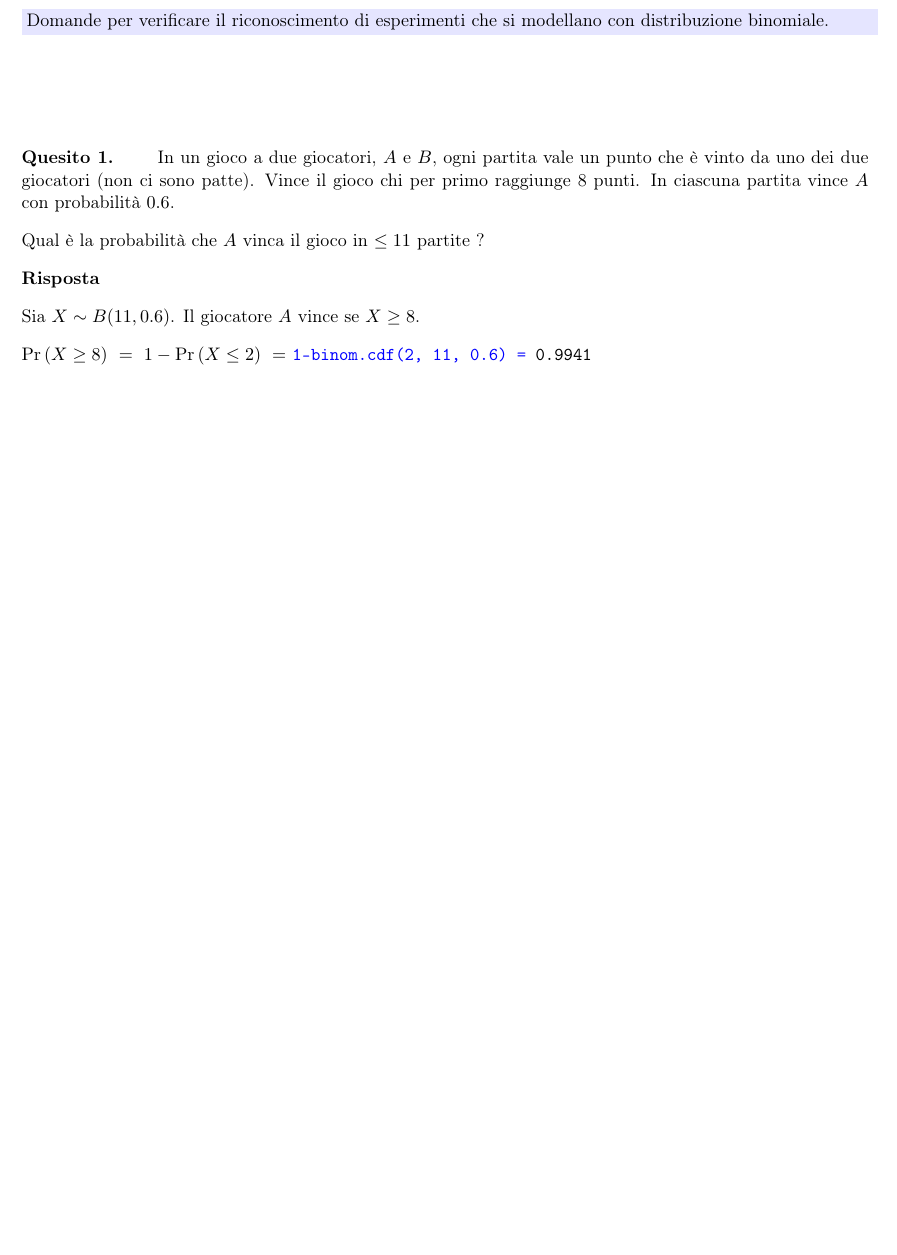
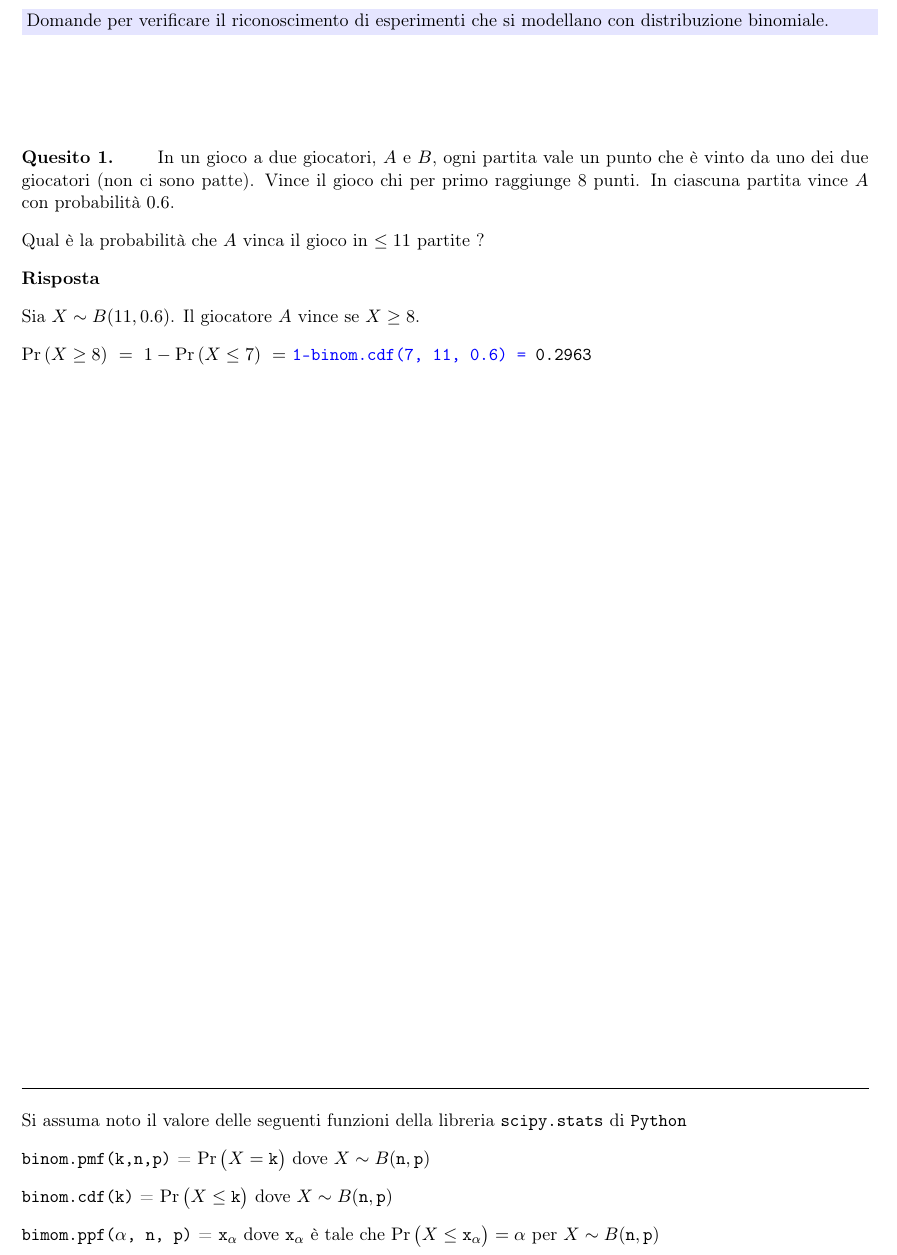
Before and after one commit to domenicozambella/BioTeMo19, a LaTeX document (esercizi/binomial/binomial.tex): part of the page, cut so that both start at the same text, the shorter picture padded with empty space. The pictures show the PDF file esercizi/binomial/binomial.pdf that the author committed with the source.

Commit message:
lezione giovedì 11 ottobre

```diff
--- a/esercizi/binomial/binomial.tex
+++ b/esercizi/binomial/binomial.tex
@@ -75,6 +75,19 @@ $\displaystyle\Pr(X\ge\py{n_vittoria})\ =\ 1-\Pr( X\le\py{n_partite-n_vittoria-1
 
 
 
+\vfill
+\hrulefill
+
+Si assuma noto il valore delle seguenti funzioni della libreria {\tt scipy.stats\/} di  {\tt Python\/}
+
+{\tt binom.pmf(k,n,p)} = $\Pr\big(X={\tt k}\big)$ dove $X\sim B({\tt n},{\tt p})$
+
+{\tt binom.cdf(k)} = $\Pr\big(X\le{\tt k}\big)$ dove  $X\sim B({\tt n},{\tt p})$
+
+{\tt bimom.ppf($\alpha$, n, p)} = ${\tt x_\alpha}$ dove ${\tt x_\alpha}$ è tale che $\Pr\big(X\le{\tt x_\alpha}\big)=\alpha$ per $X\sim B({\tt n},{\tt p})$
+
+
+
 
 
 \end{document}
```
Also changed, not shown: esercizi/binomial/binomial.Muto.pdf, esercizi/binomial/binomial.pdf, esercizi/binomial/binomial.tex (4 more changed lines), 1 other file.
